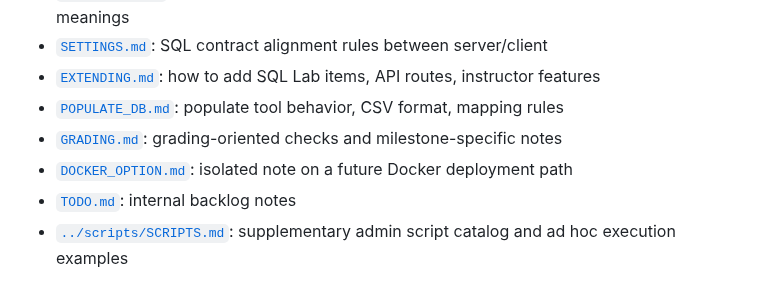
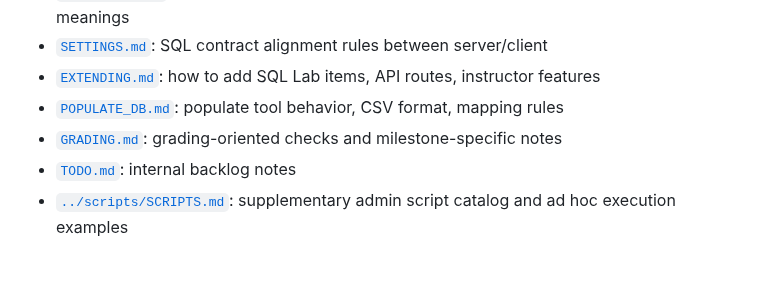
Before and after one commit to bcsaldias/sql-chat-teaching-system, a Markdown page: docs/HANDOFF.md, the part around the change. GitHub-like rendering.

```diff
--- a/docs/HANDOFF.md
+++ b/docs/HANDOFF.md
@@ -30,7 +30,6 @@ Key markdown docs for instructors:
 - [`EXTENDING.md`](EXTENDING.md): how to add SQL Lab items, API routes, instructor features
 - [`POPULATE_DB.md`](POPULATE_DB.md): populate tool behavior, CSV format, mapping rules
 - [`GRADING.md`](GRADING.md): grading-oriented checks and milestone-specific notes
-- [`DOCKER_OPTION.md`](DOCKER_OPTION.md): isolated note on a future Docker deployment path
 - [`TODO.md`](TODO.md): internal backlog notes
 - [`../scripts/SCRIPTS.md`](../scripts/SCRIPTS.md): supplementary admin script catalog and ad hoc execution examples
 
```
Also changed, not shown: README.md (+0 -1 lines).
